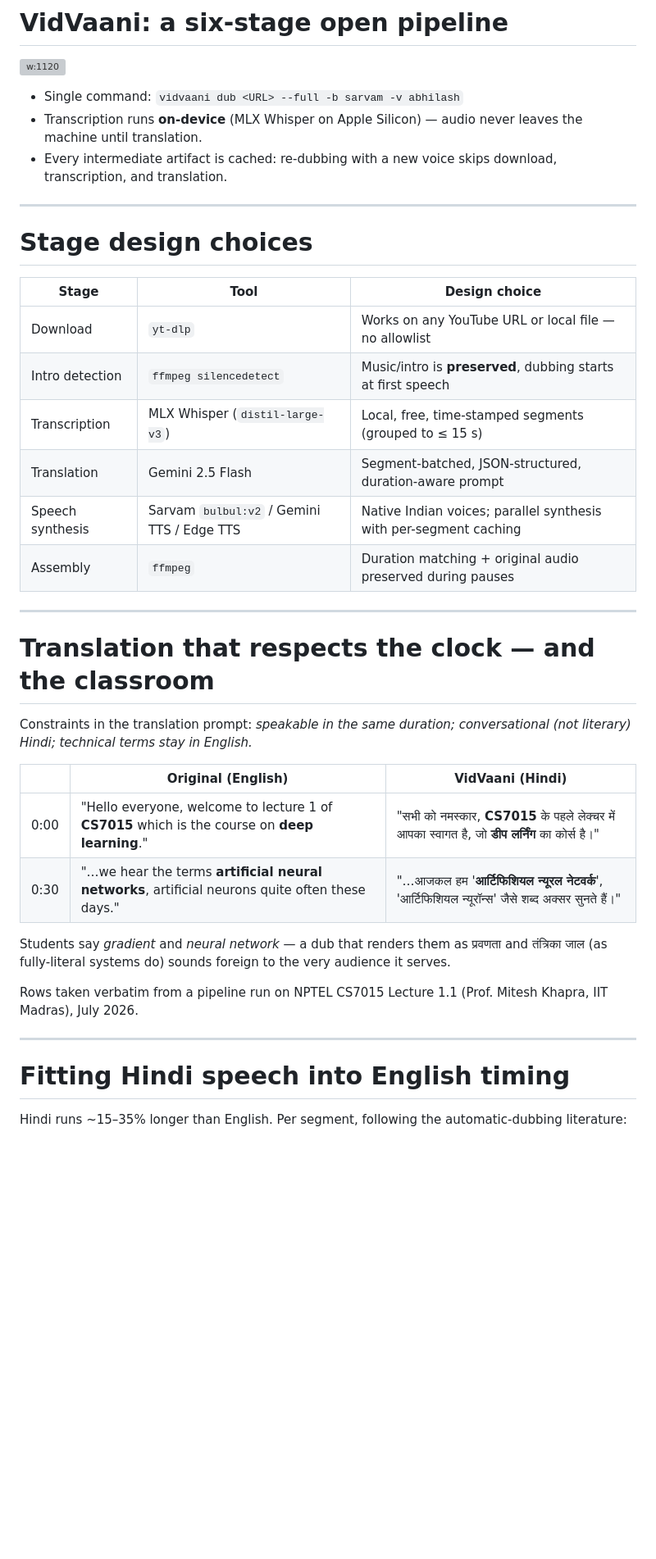
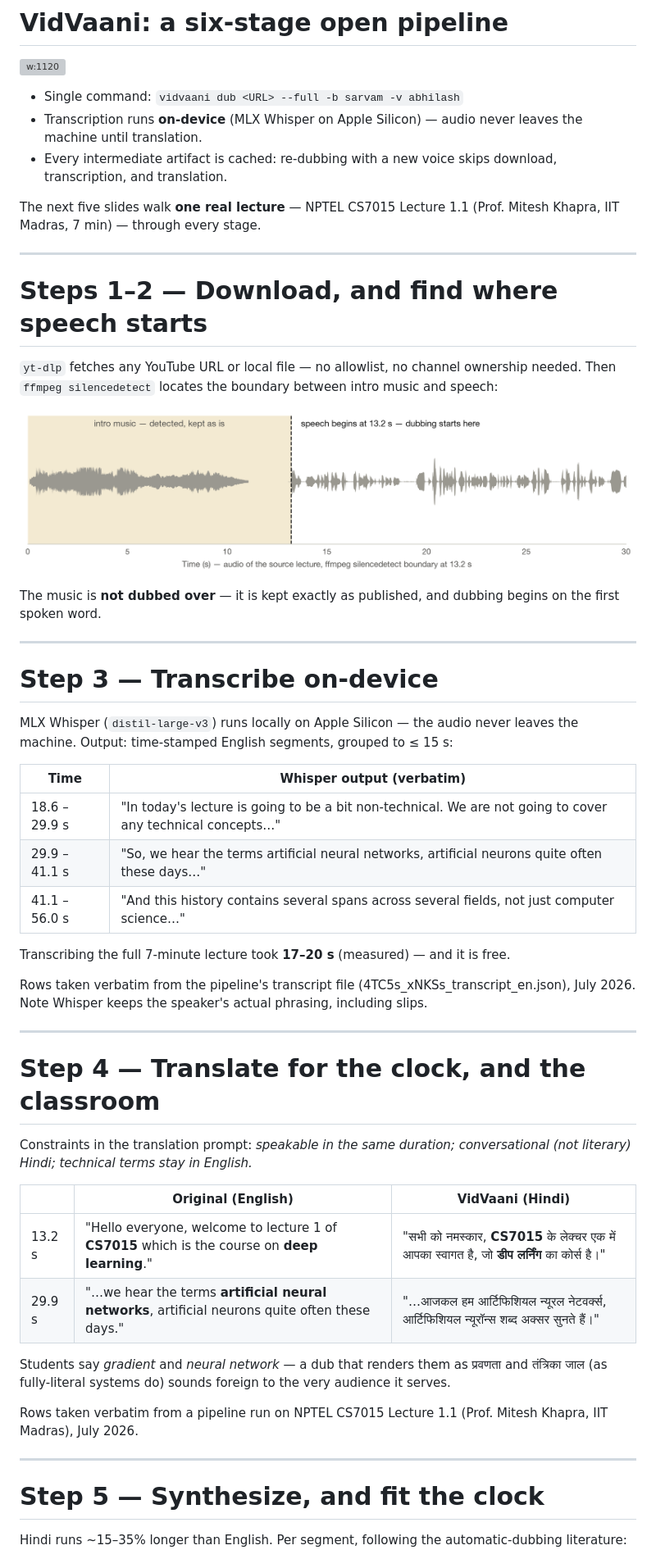
Before and after one commit to nipunbatra/vidvaani, a Markdown page: slides/vidvaani.md, the part around one of its changes. Shown at 82% size. Drawn GitHub-style; pictures changed too: slides/figures/intro_detection.png (added); blank space fills up the shorter version; grey boxes are pictures that could not be loaded.

```diff
--- a/slides/vidvaani.md
+++ b/slides/vidvaani.md
@@ -56,29 +56,44 @@ title: "VidVaani: Automated Hindi Dubbing of Technical Lectures"
 - Transcription runs **on-device** (MLX Whisper on Apple Silicon) — audio never leaves the machine until translation.
 - Every intermediate artifact is cached: re-dubbing with a new voice skips download, transcription, and translation.
 
----
-
-# Stage design choices
-
-| Stage | Tool | Design choice |
-|---|---|---|
-| Download | `yt-dlp` | Works on any YouTube URL or local file — no allowlist |
-| Intro detection | `ffmpeg silencedetect` | Music/intro is **preserved**, dubbing starts at first speech |
-| Transcription | MLX Whisper (`distil-large-v3`) | Local, free, time-stamped segments (grouped to ≤ 15 s) |
-| Translation | Gemini 2.5 Flash | Segment-batched, JSON-structured, duration-aware prompt |
-| Speech synthesis | Sarvam `bulbul:v2` / Gemini TTS / Edge TTS | Native Indian voices; parallel synthesis with per-segment caching |
-| Assembly | `ffmpeg` | Duration matching + original audio preserved during pauses |
+The next five slides walk **one real lecture** — NPTEL CS7015 Lecture 1.1 (Prof. Mitesh Khapra, IIT Madras, 7 min) — through every stage.
 
 ---
 
-# Translation that respects the clock — and the classroom
+# Steps 1–2 — Download, and find where speech starts
+
+`yt-dlp` fetches any YouTube URL or local file — no allowlist, no channel ownership needed. Then `ffmpeg silencedetect` locates the boundary between intro music and speech:
+
+![w:1080](figures/intro_detection.png)
+
+The music is **not dubbed over** — it is kept exactly as published, and dubbing begins on the first spoken word.
+
+---
+
+# Step 3 — Transcribe on-device
+
+MLX Whisper (`distil-large-v3`) runs locally on Apple Silicon — the audio never leaves the machine. Output: time-stamped English segments, grouped to ≤ 15 s:
+
+| Time | Whisper output (verbatim) |
+|---|---|
+| 18.6 – 29.9 s | "In today's lecture is going to be a bit non-technical. We are not going to cover any technical concepts…" |
+| 29.9 – 41.1 s | "So, we hear the terms artificial neural networks, artificial neurons quite often these days…" |
+| 41.1 – 56.0 s | "And this history contains several spans across several fields, not just computer science…" |
+
+Transcribing the full 7-minute lecture took **17–20 s** (measured) — and it is free.
+
+<div class="foot">Rows taken verbatim from the pipeline's transcript file (4TC5s_xNKSs_transcript_en.json), July 2026. Note Whisper keeps the speaker's actual phrasing, including slips.</div>
+
+---
+
+# Step 4 — Translate for the clock, and the classroom
 
 Constraints in the translation prompt: *speakable in the same duration; conversational (not literary) Hindi; technical terms stay in English.*
 
 | | Original (English) | VidVaani (Hindi) |
 |---|---|---|
-| 0:00 | "Hello everyone, welcome to lecture 1 of **CS7015** which is the course on **deep learning**." | "सभी को नमस्कार, **CS7015** के पहले लेक्चर में आपका स्वागत है, जो **डीप लर्निंग** का कोर्स है।" |
-| 0:30 | "…we hear the terms **artificial neural networks**, artificial neurons quite often these days." | "…आजकल हम '**आर्टिफिशियल न्यूरल नेटवर्क**', 'आर्टिफिशियल न्यूरॉन्स' जैसे शब्द अक्सर सुनते हैं।" |
+| 13.2 s | "Hello everyone, welcome to lecture 1 of **CS7015** which is the course on **deep learning**." | "सभी को नमस्कार, **CS7015** के लेक्चर एक में आपका स्वागत है, जो **डीप लर्निंग** का कोर्स है।" |
+| 29.9 s | "…we hear the terms **artificial neural networks**, artificial neurons quite often these days." | "…आजकल हम आर्टिफिशियल न्यूरल नेटवर्क्स, आर्टिफिशियल न्यूरॉन्स शब्द अक्सर सुनते हैं।" |
 
 Students say *gradient* and *neural network* — a dub that renders them as प्रवणता and तंत्रिका जाल (as fully-literal systems do) sounds foreign to the very audience it serves.
 
@@ -86,7 +101,7 @@ Students say *gradient* and *neural network* — a dub that renders them as प
 
 ---
 
-# Fitting Hindi speech into English timing
+# Step 5 — Synthesize, and fit the clock
 
 Hindi runs ~15–35% longer than English. Per segment, following the automatic-dubbing literature:
 
```
Also changed, not shown: other parts of slides/vidvaani.md (+12 -0 lines), slides/figures/waveform_compare.png (added), 2 other files.
